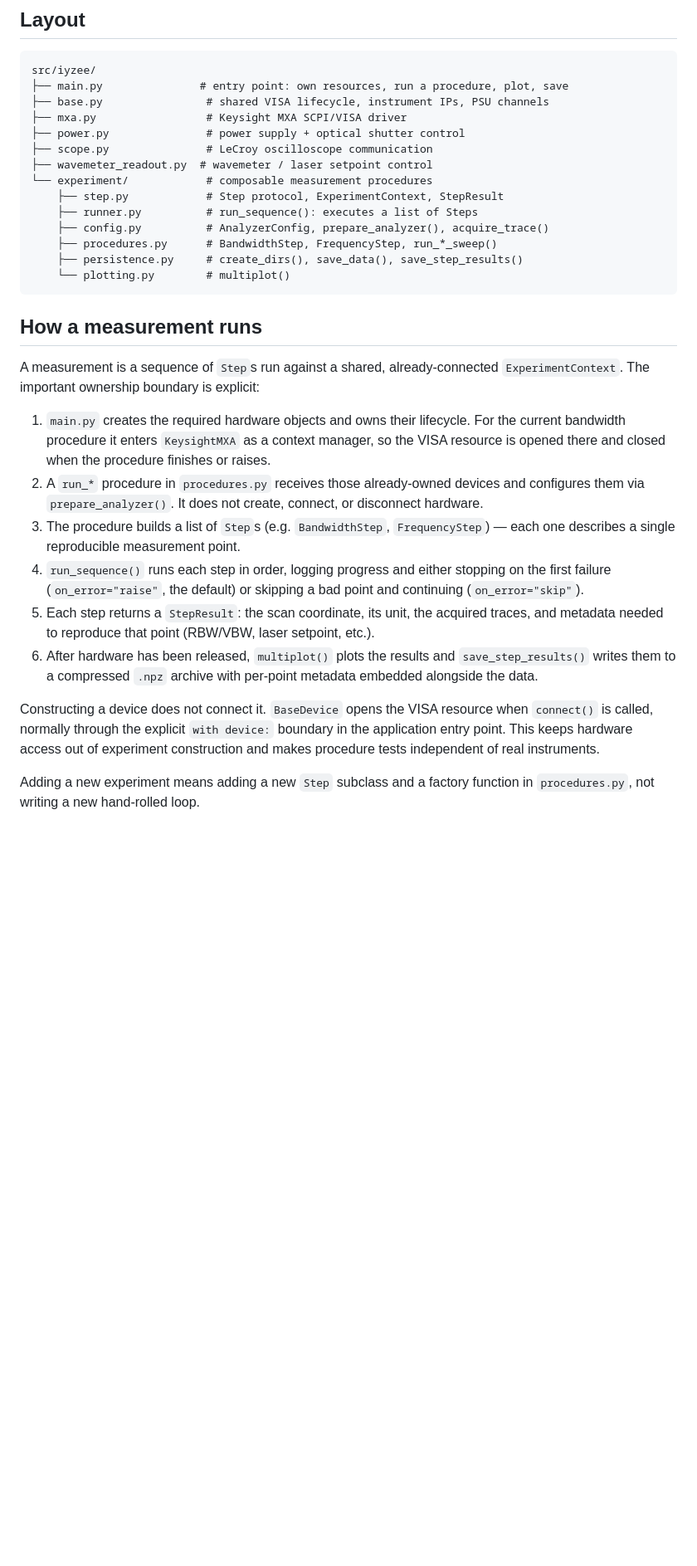
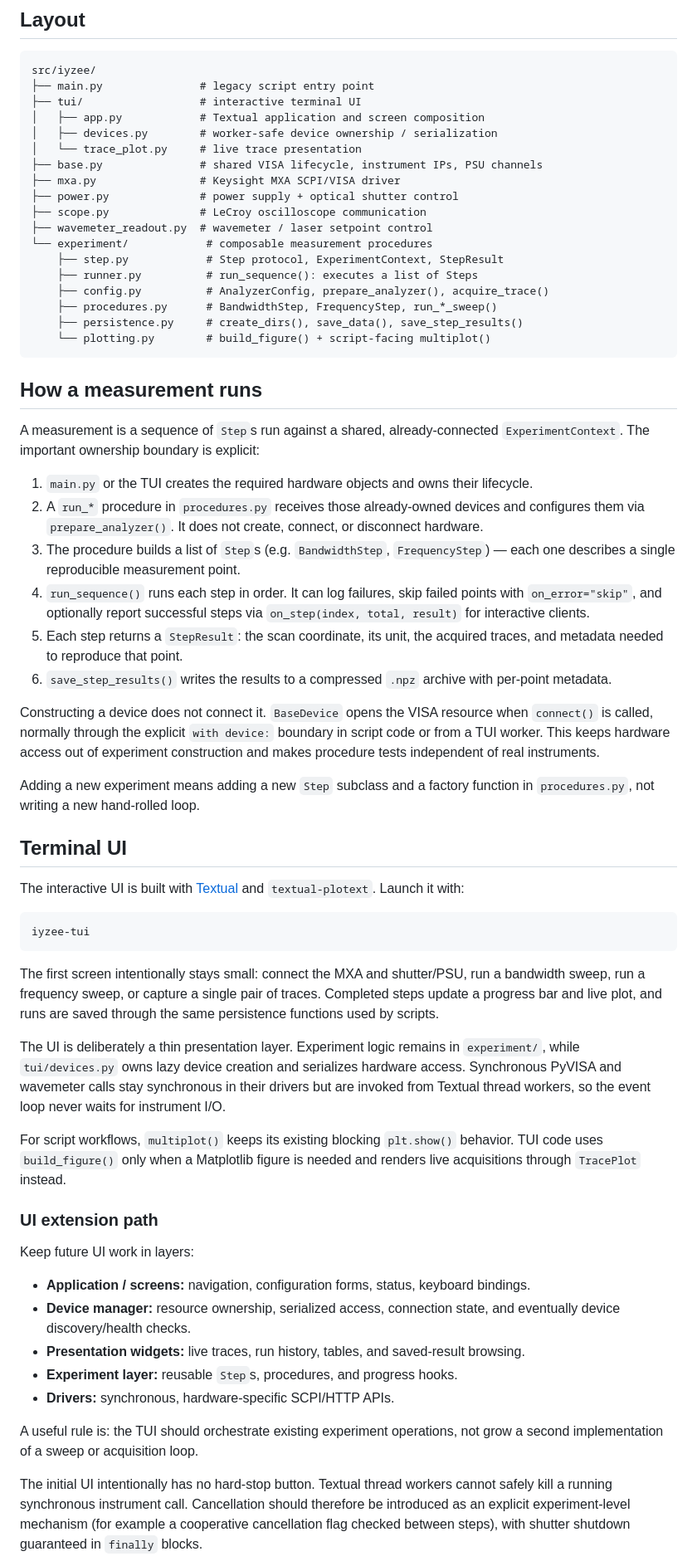
Before and after one commit to raiyiz/iyzee, a Markdown page: README.md, the part around one of its changes. Shown at 83% size. GitHub-like rendering; blank space fills up the shorter version.

Commit message:
Document the Textual TUI architecture and extension path

````diff
--- a/README.md
+++ b/README.md
@@ -7,11 +7,15 @@ automated noise measurements with a Keysight MXA.
 
 ```text
 src/iyzee/
-├── main.py               # entry point: own resources, run a procedure, plot, save
-├── base.py                # shared VISA lifecycle, instrument IPs, PSU channels
-├── mxa.py                 # Keysight MXA SCPI/VISA driver
-├── power.py               # power supply + optical shutter control
-├── scope.py               # LeCroy oscilloscope communication
+├── main.py               # legacy script entry point
+├── tui/                  # interactive terminal UI
+│   ├── app.py            # Textual application and screen composition
+│   ├── devices.py        # worker-safe device ownership / serialization
+│   └── trace_plot.py     # live trace presentation
+├── base.py               # shared VISA lifecycle, instrument IPs, PSU channels
+├── mxa.py                # Keysight MXA SCPI/VISA driver
+├── power.py              # power supply + optical shutter control
+├── scope.py              # LeCroy oscilloscope communication
 ├── wavemeter_readout.py  # wavemeter / laser setpoint control
 └── experiment/            # composable measurement procedures
     ├── step.py            # Step protocol, ExperimentContext, StepResult
@@ -19,7 +23,7 @@ src/iyzee/
     ├── config.py          # AnalyzerConfig, prepare_analyzer(), acquire_trace()
     ├── procedures.py      # BandwidthStep, FrequencyStep, run_*_sweep()
     ├── persistence.py     # create_dirs(), save_data(), save_step_results()
-    └── plotting.py        # multiplot()
+    └── plotting.py        # build_figure() + script-facing multiplot()
 ```
 
 ## How a measurement runs
@@ -27,31 +31,74 @@ src/iyzee/
 A measurement is a sequence of `Step`s run against a shared, already-connected
 `ExperimentContext`. The important ownership boundary is explicit:
 
-1. `main.py` creates the required hardware objects and owns their lifecycle.
-   For the current bandwidth procedure it enters `KeysightMXA` as a context
-   manager, so the VISA resource is opened there and closed when the procedure
-   finishes or raises.
+1. `main.py` or the TUI creates the required hardware objects and owns their
+   lifecycle.
 2. A `run_*` procedure in `procedures.py` receives those already-owned devices
    and configures them via `prepare_analyzer()`. It does not create, connect,
    or disconnect hardware.
 3. The procedure builds a list of `Step`s (e.g. `BandwidthStep`,
    `FrequencyStep`) — each one describes a single reproducible measurement
    point.
-4. `run_sequence()` runs each step in order, logging progress and either
-   stopping on the first failure (`on_error="raise"`, the default) or skipping
-   a bad point and continuing (`on_error="skip"`).
+4. `run_sequence()` runs each step in order. It can log failures, skip failed
+   points with `on_error="skip"`, and optionally report successful steps via
+   `on_step(index, total, result)` for interactive clients.
 5. Each step returns a `StepResult`: the scan coordinate, its unit, the
-   acquired traces, and metadata needed to reproduce that point (RBW/VBW,
-   laser setpoint, etc.).
-6. After hardware has been released, `multiplot()` plots the results and
-   `save_step_results()` writes them to a compressed `.npz` archive with
-   per-point metadata embedded alongside the data.
+   acquired traces, and metadata needed to reproduce that point.
+6. `save_step_results()` writes the results to a compressed `.npz` archive
+   with per-point metadata.
 
 Constructing a device does not connect it. `BaseDevice` opens the VISA resource
 when `connect()` is called, normally through the explicit `with device:`
-boundary in the application entry point. This keeps hardware access out of
+boundary in script code or from a TUI worker. This keeps hardware access out of
 experiment construction and makes procedure tests independent of real
 instruments.
 
 Adding a new experiment means adding a new `Step` subclass and a factory
 function in `procedures.py`, not writing a new hand-rolled loop.
+
+## Terminal UI
+
+The interactive UI is built with [Textual](https://textual.textualize.io/) and
+`textual-plotext`. Launch it with:
+
+```bash
+iyzee-tui
+```
+
+The first screen intentionally stays small: connect the MXA and shutter/PSU,
+run a bandwidth sweep, run a frequency sweep, or capture a single pair of
+traces. Completed steps update a progress bar and live plot, and runs are
+saved through the same persistence functions used by scripts.
+
+The UI is deliberately a thin presentation layer. Experiment logic remains in
+`experiment/`, while `tui/devices.py` owns lazy device creation and serializes
+hardware access. Synchronous PyVISA and wavemeter calls stay synchronous in
+their drivers but are invoked from Textual thread workers, so the event loop
+never waits for instrument I/O.
+
+For script workflows, `multiplot()` keeps its existing blocking `plt.show()`
+behavior. TUI code uses `build_figure()` only when a Matplotlib figure is
+needed and renders live acquisitions through `TracePlot` instead.
+
+### UI extension path
+
+Keep future UI work in layers:
+
+- **Application / screens:** navigation, configuration forms, status, keyboard
+  bindings.
+- **Device manager:** resource ownership, serialized access, connection state,
+  and eventually device discovery/health checks.
+- **Presentation widgets:** live traces, run history, tables, and saved-result
+  browsing.
+- **Experiment layer:** reusable `Step`s, procedures, and progress hooks.
+- **Drivers:** synchronous, hardware-specific SCPI/HTTP APIs.
+
+A useful rule is: the TUI should orchestrate existing experiment operations,
+not grow a second implementation of a sweep or acquisition loop.
+
+The initial UI intentionally has no hard-stop button. Textual thread workers
+cannot safely kill a running synchronous instrument call. Cancellation should
+therefore be introduced as an explicit experiment-level mechanism (for
+example a cooperative cancellation flag checked between steps), with shutter
+shutdown guaranteed in `finally` blocks.
+
````
Also changed, not shown: other parts of README.md (+16 -18 lines).
